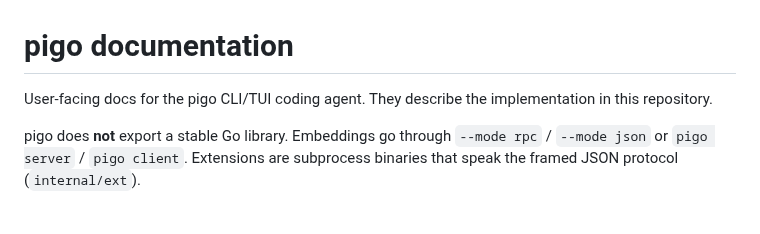
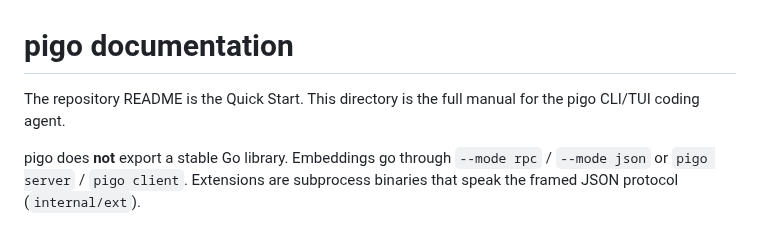
Before and after one commit to Lowpower/pigo, a Markdown page: docs/README.md, the part around the change. Drawn GitHub-style.

```diff
--- a/docs/README.md
+++ b/docs/README.md
@@ -1,7 +1,7 @@
 # pigo documentation
 
-User-facing docs for the pigo CLI/TUI coding agent. They describe the
-implementation in this repository.
+The repository README is the Quick Start. This directory is the full manual
+for the pigo CLI/TUI coding agent.
 
 pigo does **not** export a stable Go library. Embeddings go through
 `--mode rpc` / `--mode json` or `pigo server` / `pigo client`. Extensions are
```
Also changed, not shown: README.md (+96 -90 lines), docs/images/interactive-mode.png (added), 1 other file.
